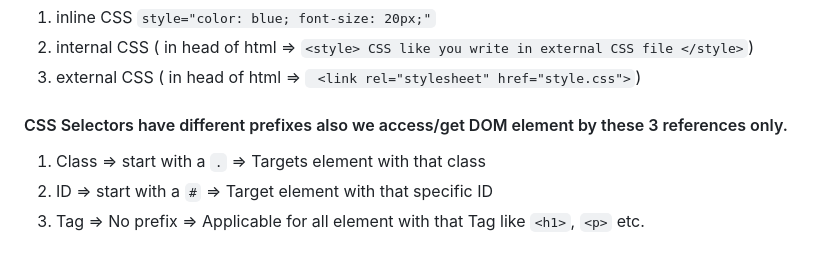
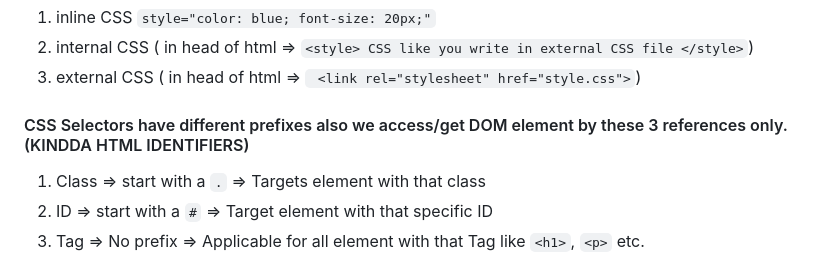
Before and after one commit to amanrai31/jsDOM, a Markdown page: README.md, the part around the change. GitHub-like rendering.

````diff
--- a/README.md
+++ b/README.md
@@ -19,7 +19,7 @@ Similarly in this repo => index.html connects script.js to browser.
 2. internal CSS        ( in head of html =>  ```<style> CSS like you write in external CSS file </style>```)
 3. external CSS        ( in head of html => ``` <link rel="stylesheet" href="style.css">```)
 
-#### CSS Selectors have different prefixes also we access/get DOM element by these 3 references only.
+#### CSS Selectors have different prefixes also we access/get DOM element by these 3 references only. (KINDDA HTML IDENTIFIERS)
 
 1. Class => start with a ```.``` => Targets element with that class
 2. ID    => start with a ```#``` => Target element with that specific ID
````
